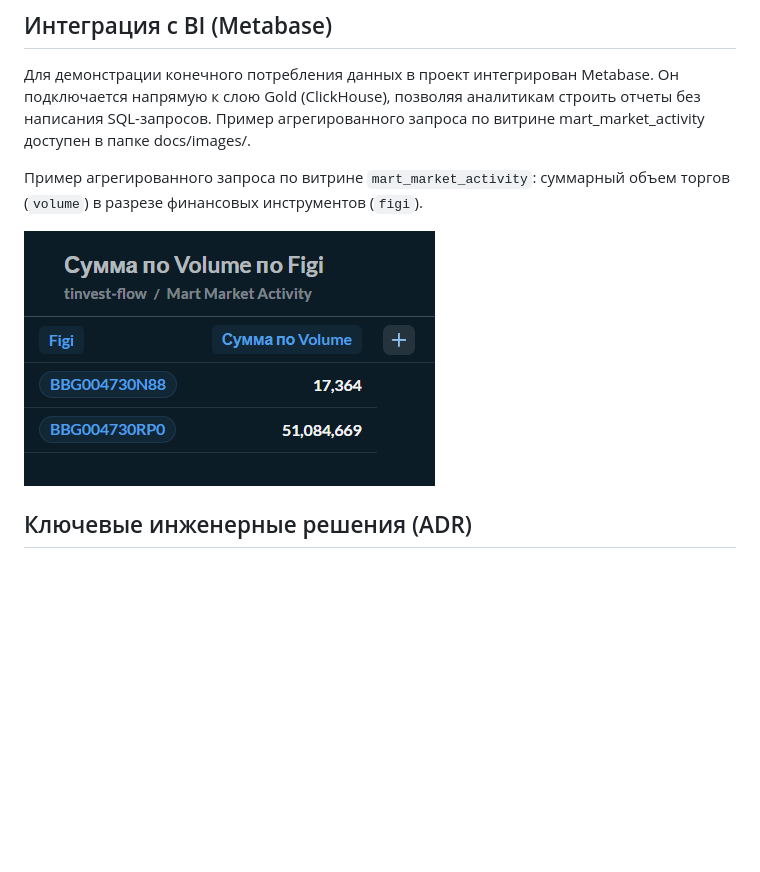
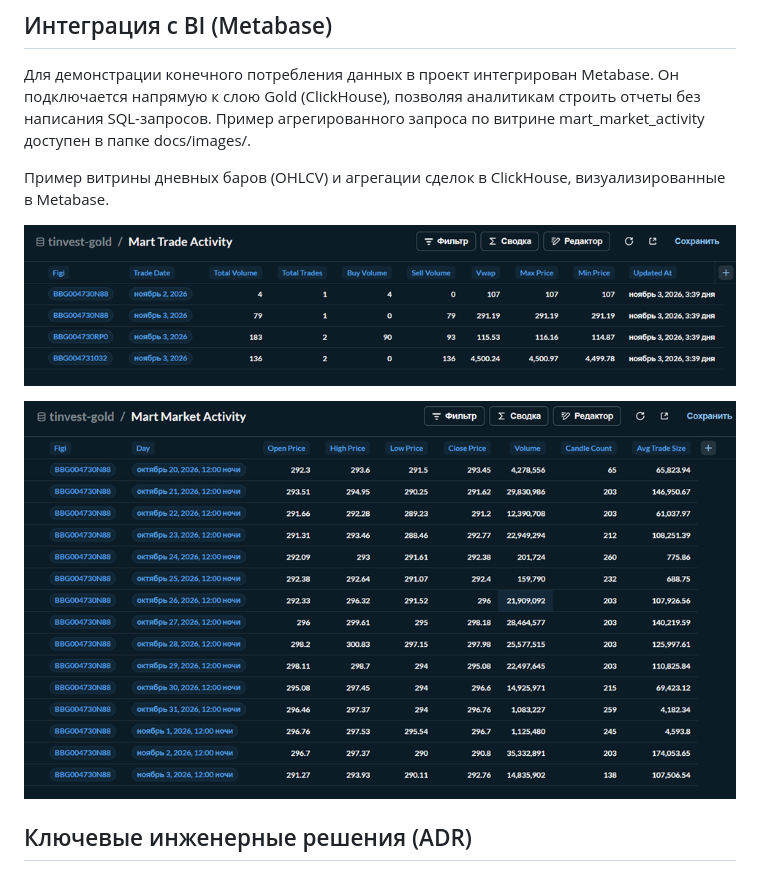
Before and after one commit to Mifestos/tinvest-flow, a Markdown page: README.md, the part around the change. GitHub-like rendering; pictures changed too: docs/images/mart_market_activity.png (added), docs/images/mart_trade_activity.png (added); blank space fills up the shorter version.

Commit message:
редми

```diff
--- a/README.md
+++ b/README.md
@@ -182,9 +182,11 @@ docker compose up -d trade-simulator
 ## Интеграция с BI (Metabase)
 Для демонстрации конечного потребления данных в проект интегрирован Metabase. Он подключается напрямую к слою Gold (ClickHouse), позволяя аналитикам строить отчеты без написания SQL-запросов. Пример агрегированного запроса по витрине mart_market_activity доступен в папке docs/images/.
 
-Пример агрегированного запроса по витрине `mart_market_activity`: суммарный объем торгов (`volume`) в разрезе финансовых инструментов (`figi`).
+Пример витрины дневных баров (OHLCV) и агрегации сделок в ClickHouse, визуализированные в Metabase.
 
-![Metabase Example](docs/images/metabase-example.png)
+![Metabase Example](docs/images/mart_market_activity.png)
+
+![Metabase Example](docs/images/mart_trade_activity.png)
 ## Ключевые инженерные решения (ADR)
 * ADR-001: Паттерн JDBC UPSERT в Spark Streaming с защитой от дубликатов.
 Стандартный Spark JDBC не поддерживает UPSERT. Данные батча пишутся в уникальную staging-таблицу (stg_trades_{batch_id}), после чего выполняется нативный SQL-запрос (INSERT ... ON CONFLICT DO UPDATE). Для предотвращения ошибки CardinalityViolation при дублирующихся сообщениях в Kafka применяется dropDuplicates(["trade_id", "trade_datetime"]) в DataFrame перед вставкой.
```
